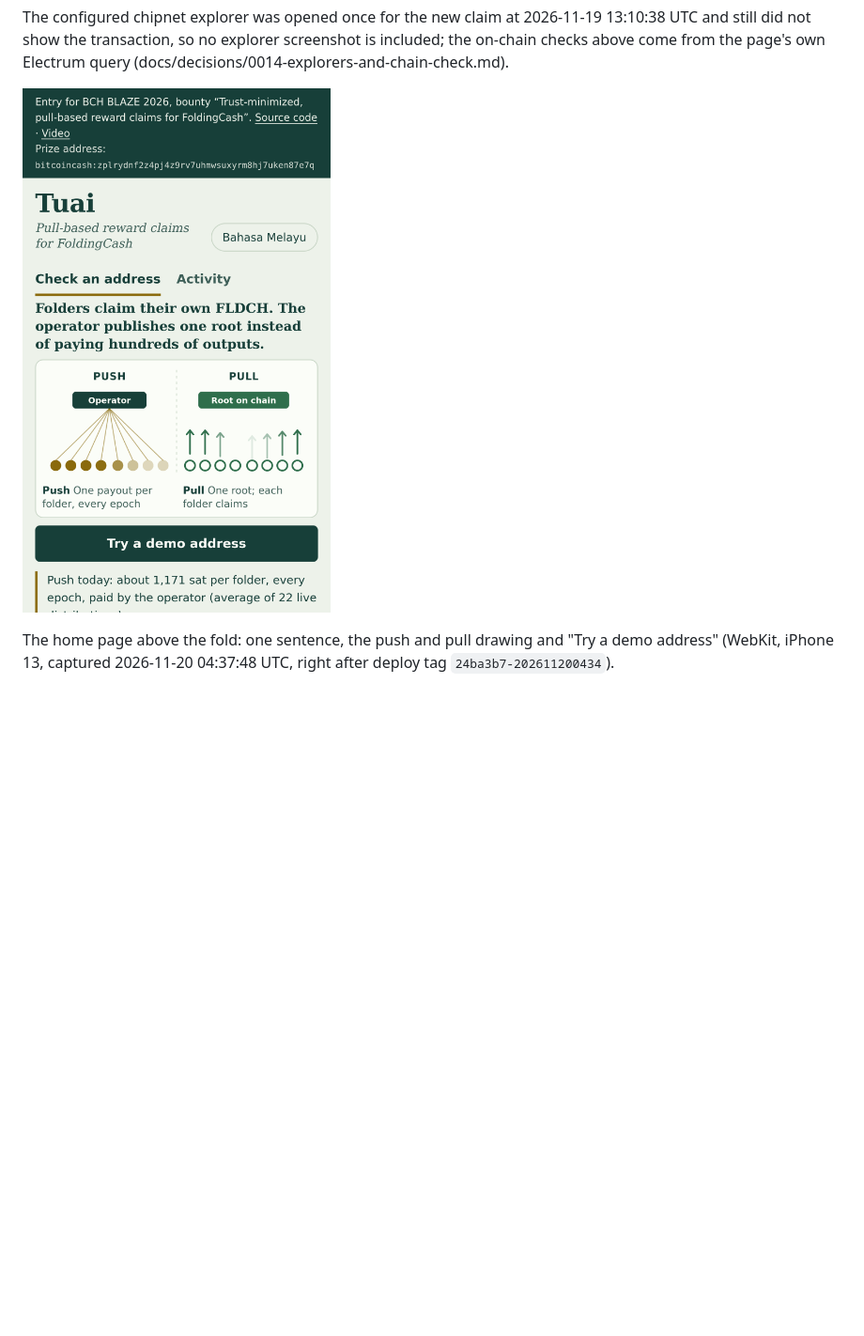
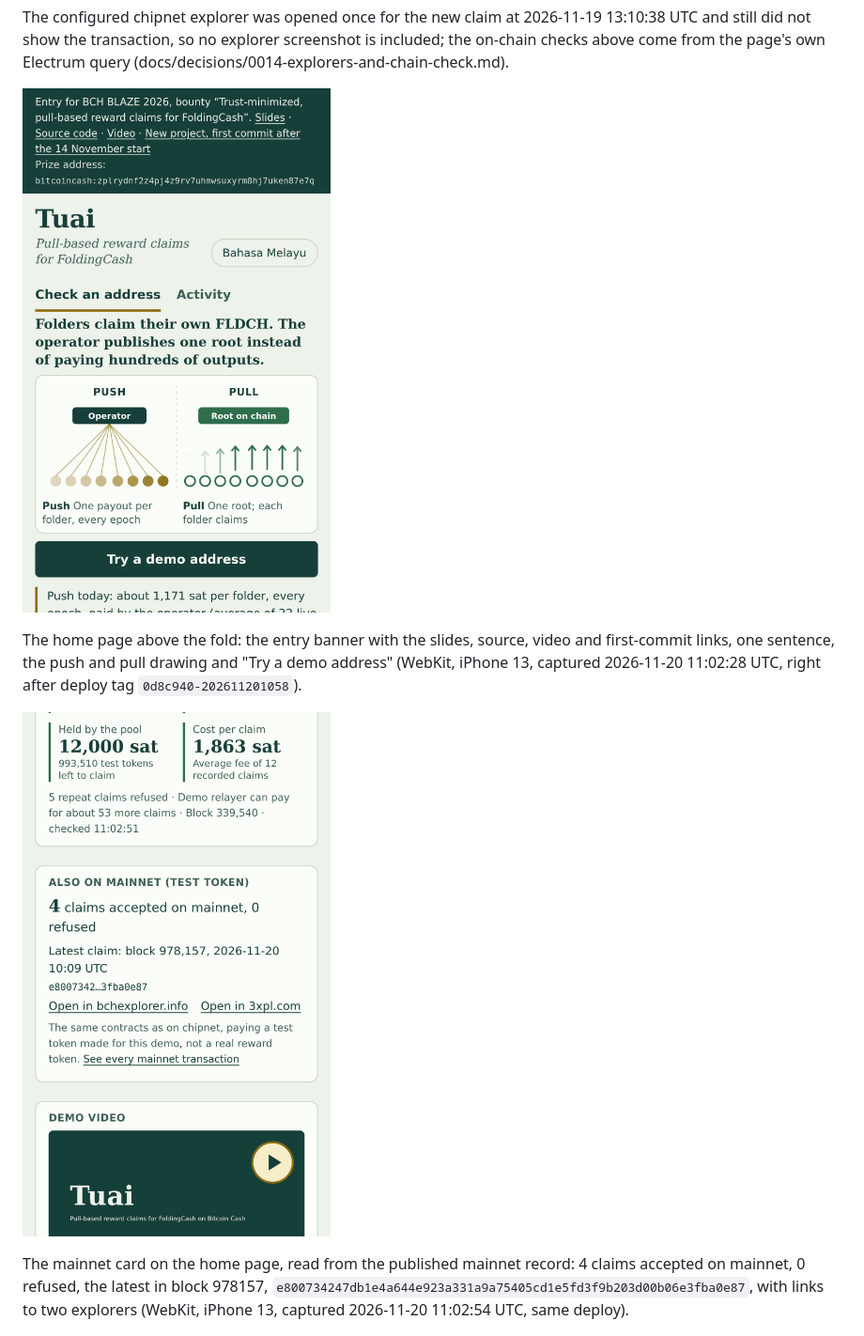
Before and after one commit to aimanmalib/tuai, a Markdown page: docs/MEASURED.md, the part around the change. Shown at 94% size. Rendered like a GitHub page; pictures changed too: docs/img/home-iphone.png, docs/img/home-mainnet-iphone.png (added); blank space fills up the shorter version.

```diff
--- a/docs/MEASURED.md
+++ b/docs/MEASURED.md
@@ -355,8 +355,15 @@ query (docs/decisions/0014-explorers-and-chain-check.md).
 
 ![Home page on an iPhone: the hero with the push and pull drawing and the demo button](img/home-iphone.png)
 
-The home page above the fold: one sentence, the push and pull drawing and "Try a demo address" (WebKit, iPhone 13,
-captured 2026-11-20 04:37:48 UTC, right after deploy tag `24ba3b7-202611200434`).
+The home page above the fold: the entry banner with the slides, source, video and first-commit links, one sentence, the
+push and pull drawing and "Try a demo address" (WebKit, iPhone 13, captured 2026-11-20 11:02:28 UTC, right after deploy
+tag `0d8c940-202611201058`).
+
+![Home page card for the mainnet test-token run](img/home-mainnet-iphone.png)
+
+The mainnet card on the home page, read from the published mainnet record: 4 claims accepted on mainnet, 0 refused, the
+latest in block 978157, `e800734247db1e4a644e923a331a9a75405cd1e5fd3f9b203d00b06e3fba0e87`, with links to two explorers
+(WebKit, iPhone 13, captured 2026-11-20 11:02:54 UTC, same deploy).
 
 ![Live numbers read from chipnet, and the demo video](img/home-stats-video.png)
 
```
Also changed, not shown: README.md (+13 -8 lines).
